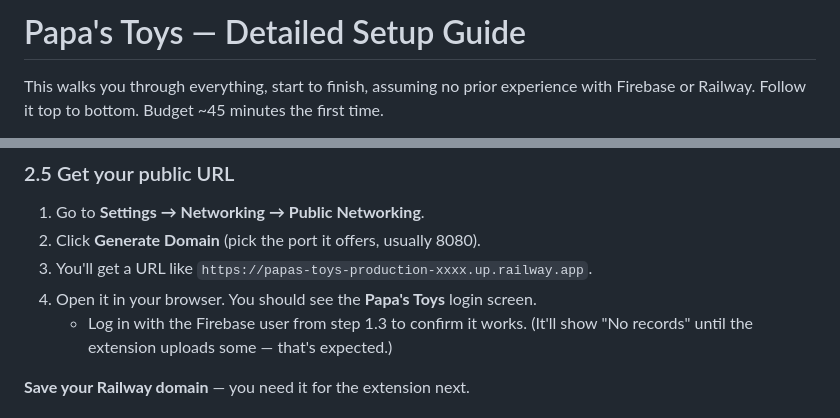
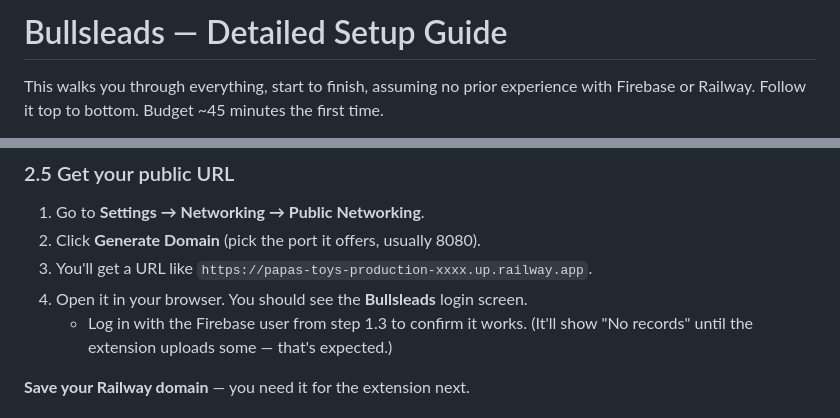
Before and after one commit to linkyj07-art/Paps, a Markdown page: papas-toys/SETUP.md, 2 parts joined by grey strips. Rendered like a GitHub page.

```diff
--- a/papas-toys/SETUP.md
+++ b/papas-toys/SETUP.md
@@ -1,4 +1,4 @@
-# Papa's Toys — Detailed Setup Guide
+# Bullsleads — Detailed Setup Guide
 
 This walks you through everything, start to finish, assuming no prior experience
 with Firebase or Railway. Follow it top to bottom. Budget ~45 minutes the first time.
@@ -121,7 +121,7 @@ The code lives in a subfolder, so tell Railway where to look.
 1. Go to **Settings → Networking → Public Networking**.
 2. Click **Generate Domain** (pick the port it offers, usually 8080).
 3. You'll get a URL like `https://papas-toys-production-xxxx.up.railway.app`.
-4. Open it in your browser. You should see the **Papa's Toys** login screen.
+4. Open it in your browser. You should see the **Bullsleads** login screen.
    - Log in with the Firebase user from step 1.3 to confirm it works. (It'll show
      "No records" until the extension uploads some — that's expected.)
 
```
Also changed, not shown: papas-toys/README.md (+2 -2 lines).
